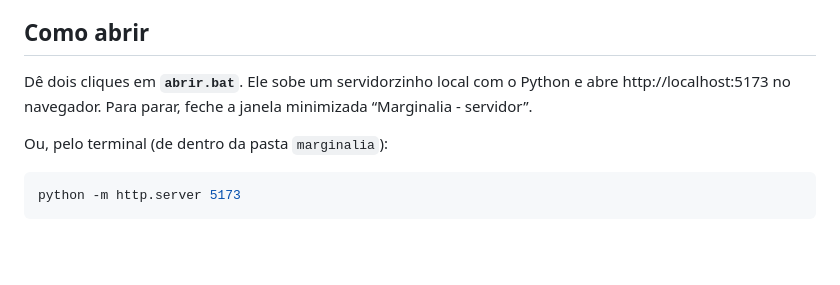
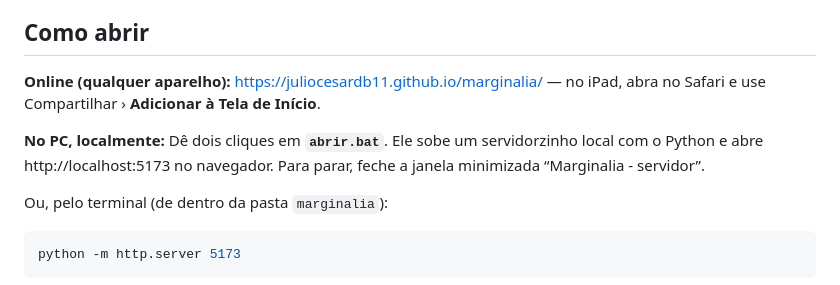
Before and after one commit to JulioCesarDB11/marginalia, a Markdown page: README.md, the part around the change. Drawn GitHub-style; blank space fills up the shorter version.

Commit message:
README: link do app publicado
Co-Authored-By: Claude Opus 5.5 <noreply@anthropic.com>

```diff
--- a/README.md
+++ b/README.md
@@ -6,7 +6,10 @@ Custo zero: HTML, CSS e JavaScript puro, sem dependências e sem servidor. Os da
 
 ## Como abrir
 
-Dê dois cliques em **`abrir.bat`**. Ele sobe um servidorzinho local com o Python e abre http://localhost:5173 no navegador. Para parar, feche a janela minimizada “Marginalia - servidor”.
+**Online (qualquer aparelho):** https://juliocesardb11.github.io/marginalia/ — no iPad, abra no Safari e use
+Compartilhar › **Adicionar à Tela de Início**.
+
+**No PC, localmente:** Dê dois cliques em **`abrir.bat`**. Ele sobe um servidorzinho local com o Python e abre http://localhost:5173 no navegador. Para parar, feche a janela minimizada “Marginalia - servidor”.
 
 Ou, pelo terminal (de dentro da pasta `marginalia`):
 
```
